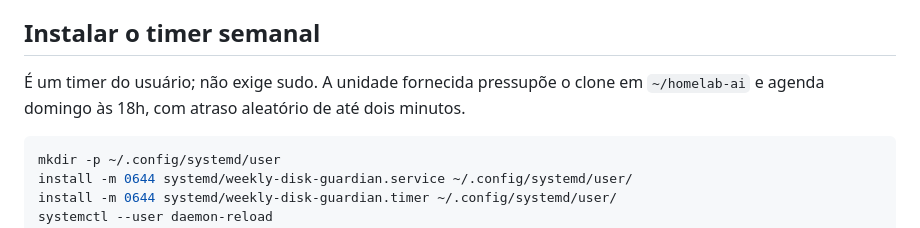
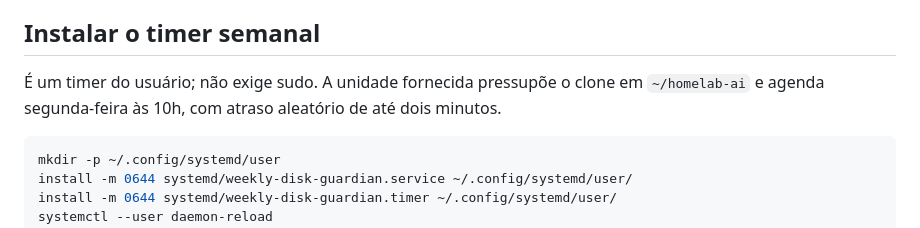
Before and after one commit to fabianobr/homelab-ai, a Markdown page: agents/weekly-disk-guardian/README.md, the part around the change. GitHub-like rendering.

Commit message:
docs(weekly-disk-guardian): README também para Seg 10:00
Propagação faltante apontada na revisão do PR #18 — o texto do passo de
instalação do timer ainda dizia "domingo às 18h".

Co-Authored-By: Claude Sonnet 5 <noreply@anthropic.com>
Claude-Session: https://claude.ai/code/session_01JoPFbzgLwkJCtqsg6ecYeH

````diff
--- a/agents/weekly-disk-guardian/README.md
+++ b/agents/weekly-disk-guardian/README.md
@@ -76,7 +76,7 @@ limiar vermelho. A projeção nunca autoriza ação.
 ## Instalar o timer semanal
 
 É um timer do usuário; não exige sudo. A unidade fornecida pressupõe o clone em
-`~/homelab-ai` e agenda domingo às 18h, com atraso aleatório de até dois minutos.
+`~/homelab-ai` e agenda segunda-feira às 10h, com atraso aleatório de até dois minutos.
 
 ```bash
 mkdir -p ~/.config/systemd/user
````
